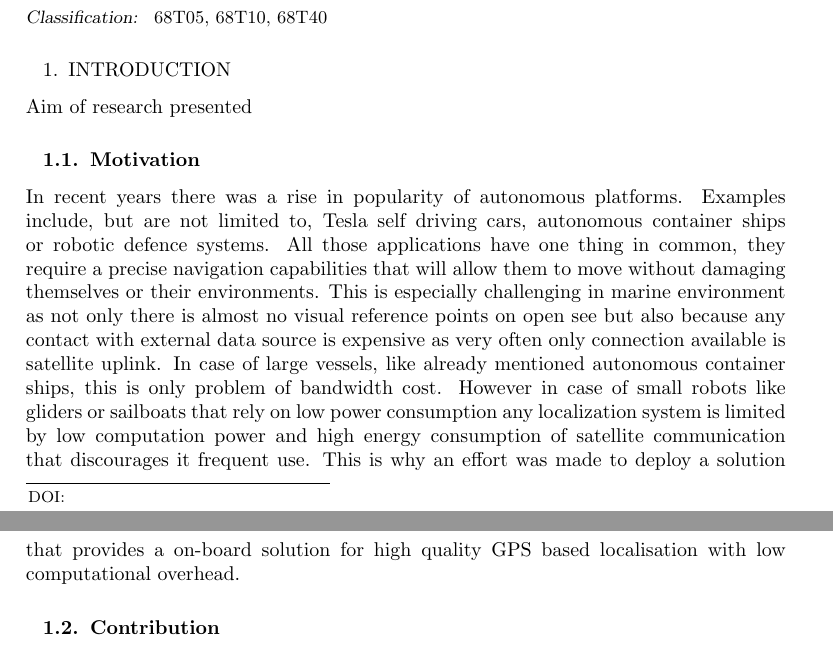
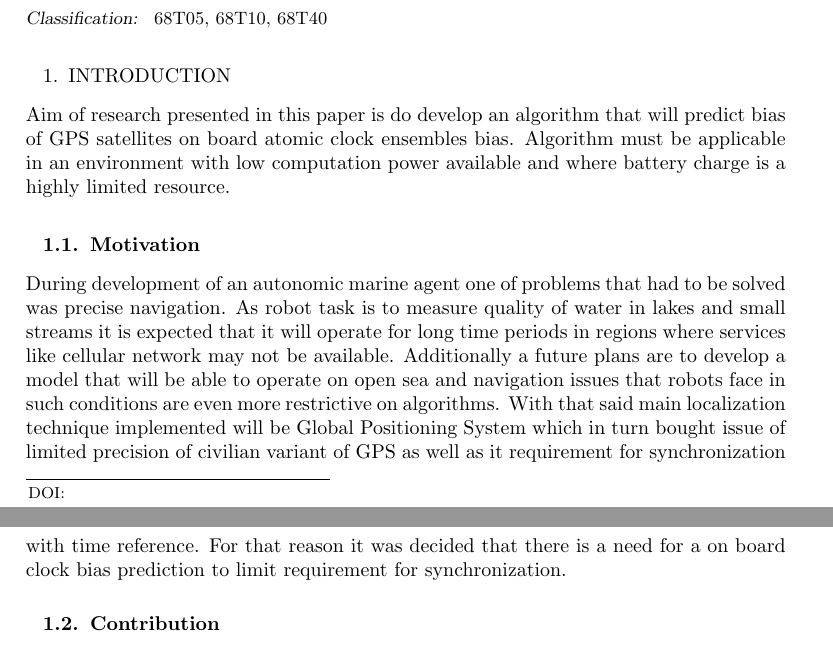
Before and after one commit to Regule/phd, a LaTeX document (article/kybernetika.tex): two parts of pages 1 and 2 of 12, joined at a grey line, cut so that both start at the same text. Compiled offline with pdfLaTeX; a LaTeX package or settings file that is missing is left out.

Commit message:
Rewrote motivation

```diff
--- a/article/kybernetika.tex
+++ b/article/kybernetika.tex
@@ -58,24 +58,23 @@ state of the art solution in real time clock bias prediction for most satellites
 
 %==================================================================================================
 \section{Introduction}
-Aim of research presented
+Aim of research presented in this paper is do develop an algorithm that will predict bias of
+GPS satellites on board atomic clock ensembles bias. Algorithm must be applicable in an
+environment with low computation power available and where battery charge is a highly limited
+resource.
 
 %--------------------------------------------------------------------------------------------------
 \subsection{Motivation}
-In recent years there was a rise in popularity of autonomous platforms. Examples include, but
-are not limited to, Tesla self driving cars, autonomous container ships or robotic defence
-systems. All those applications have one thing in common, they require a precise navigation
-capabilities that will allow them to move without damaging themselves or their environments.
-This is especially challenging in marine environment as not only there is almost no visual
-reference points on open see but also because any contact with external data source is expensive
-as very often only connection available is satellite uplink.
-In case of large vessels, like already mentioned autonomous container ships, this is only
-problem of bandwidth cost.
-However in case of small robots like gliders or sailboats that rely on low power consumption
-any localization system is limited by low computation power and high energy consumption of
-satellite communication that discourages it frequent use.
-This is why an effort was made to deploy a solution that provides a on-board solution for high
-quality GPS based localisation with low computational overhead.
+During development of an autonomic marine agent one of problems that had to be solved was
+precise navigation. As robot task is to measure quality of water in lakes and small streams
+it is expected that it will operate for long time periods in regions where services like
+cellular network may not be available. Additionally a future plans are to develop a model that
+will be able to operate on open sea and navigation issues that robots face in such conditions
+are even more restrictive on algorithms. With that said main localization technique implemented
+will be Global Positioning System which in turn bought issue of limited precision of civilian
+variant of GPS as well as it requirement for synchronization with time reference.
+For that reason it was decided that there is a need for a on board clock bias prediction to limit
+requirement for synchronization.
 
 %--------------------------------------------------------------------------------------------------
 \subsection{Contribution}
```
